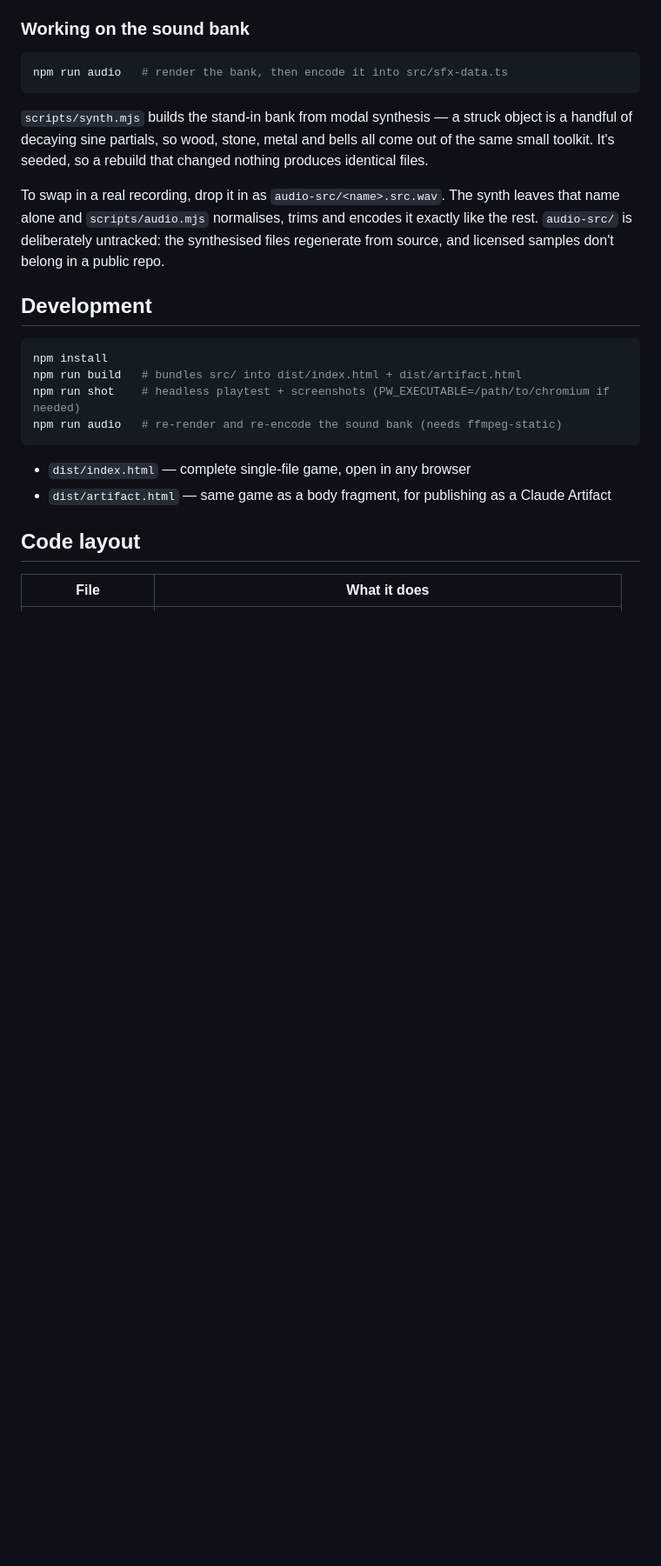
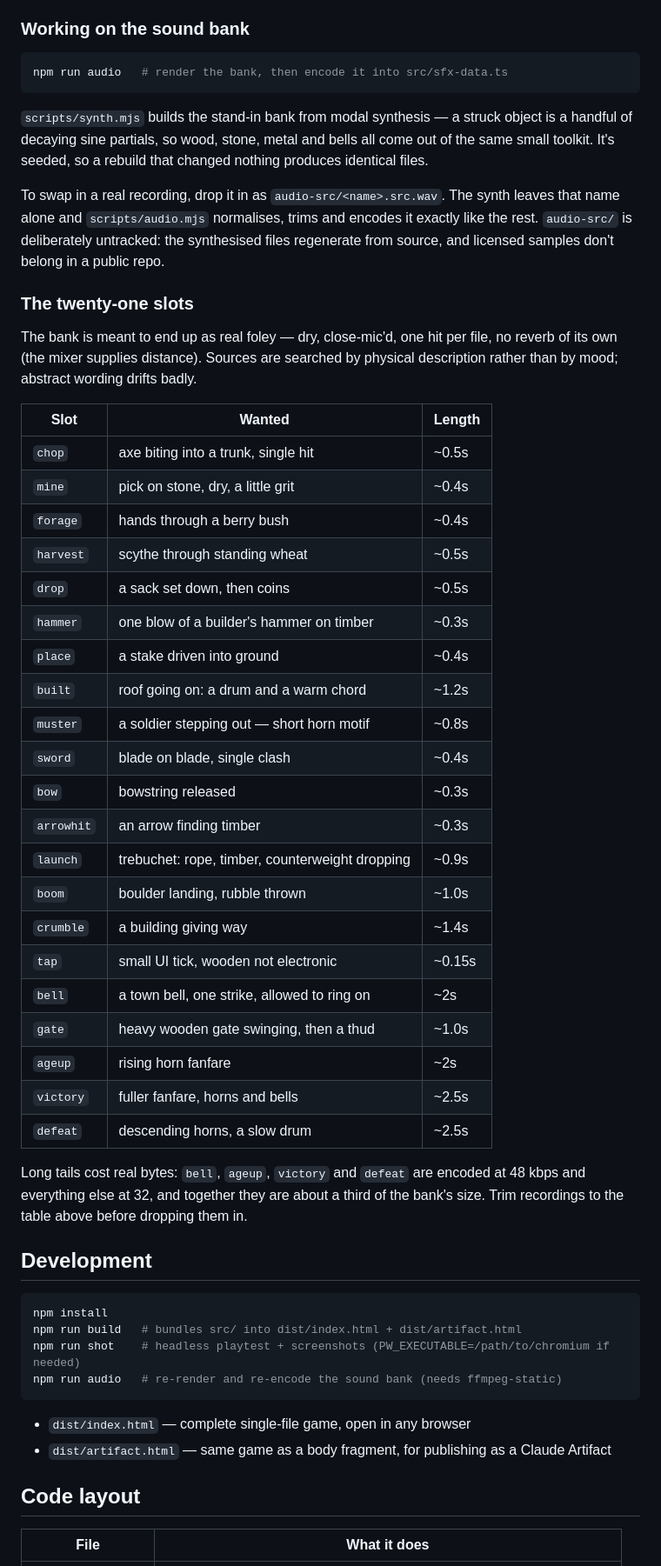
Before and after one commit to Smartsoil-Media/Mobile-Game, a Markdown page: README.md, the part around the change. Shown at 87% size. Rendered like a GitHub page; blank space fills up the shorter version.

Commit message:
docs: the twenty-one sound slots and what each one wants
The bank is built to end up as real foley rather than synthesis. Writing down
what belongs in each slot — the physical event, and a length — makes the swap
mechanical: drop a recording in as audio-src/<name>.src.wav, run npm run audio.

Also notes where the bytes go, since the four long tonal cues are about a third
of the bank on their own.

Co-Authored-By: Claude Opus 5 <noreply@anthropic.com>
Claude-Session: https://claude.ai/code/session_01QypZUjyZqJvha14uoCxwBT

````diff
--- a/README.md
+++ b/README.md
@@ -295,6 +295,40 @@ leaves that name alone and `scripts/audio.mjs` normalises, trims and encodes it
 exactly like the rest. `audio-src/` is deliberately untracked: the synthesised
 files regenerate from source, and licensed samples don't belong in a public repo.
 
+### The twenty-one slots
+
+The bank is meant to end up as real foley — dry, close-mic'd, one hit per file,
+no reverb of its own (the mixer supplies distance). Sources are searched by
+physical description rather than by mood; abstract wording drifts badly.
+
+| Slot | Wanted | Length |
+| --- | --- | --- |
+| `chop` | axe biting into a trunk, single hit | ~0.5s |
+| `mine` | pick on stone, dry, a little grit | ~0.4s |
+| `forage` | hands through a berry bush | ~0.4s |
+| `harvest` | scythe through standing wheat | ~0.5s |
+| `drop` | a sack set down, then coins | ~0.5s |
+| `hammer` | one blow of a builder's hammer on timber | ~0.3s |
+| `place` | a stake driven into ground | ~0.4s |
+| `built` | roof going on: a drum and a warm chord | ~1.2s |
+| `muster` | a soldier stepping out — short horn motif | ~0.8s |
+| `sword` | blade on blade, single clash | ~0.4s |
+| `bow` | bowstring released | ~0.3s |
+| `arrowhit` | an arrow finding timber | ~0.3s |
+| `launch` | trebuchet: rope, timber, counterweight dropping | ~0.9s |
+| `boom` | boulder landing, rubble thrown | ~1.0s |
+| `crumble` | a building giving way | ~1.4s |
+| `tap` | small UI tick, wooden not electronic | ~0.15s |
+| `bell` | a town bell, one strike, allowed to ring on | ~2s |
+| `gate` | heavy wooden gate swinging, then a thud | ~1.0s |
+| `ageup` | rising horn fanfare | ~2s |
+| `victory` | fuller fanfare, horns and bells | ~2.5s |
+| `defeat` | descending horns, a slow drum | ~2.5s |
+
+Long tails cost real bytes: `bell`, `ageup`, `victory` and `defeat` are encoded
+at 48 kbps and everything else at 32, and together they are about a third of the
+bank's size. Trim recordings to the table above before dropping them in.
+
 ## Development
 
 ```bash
````
